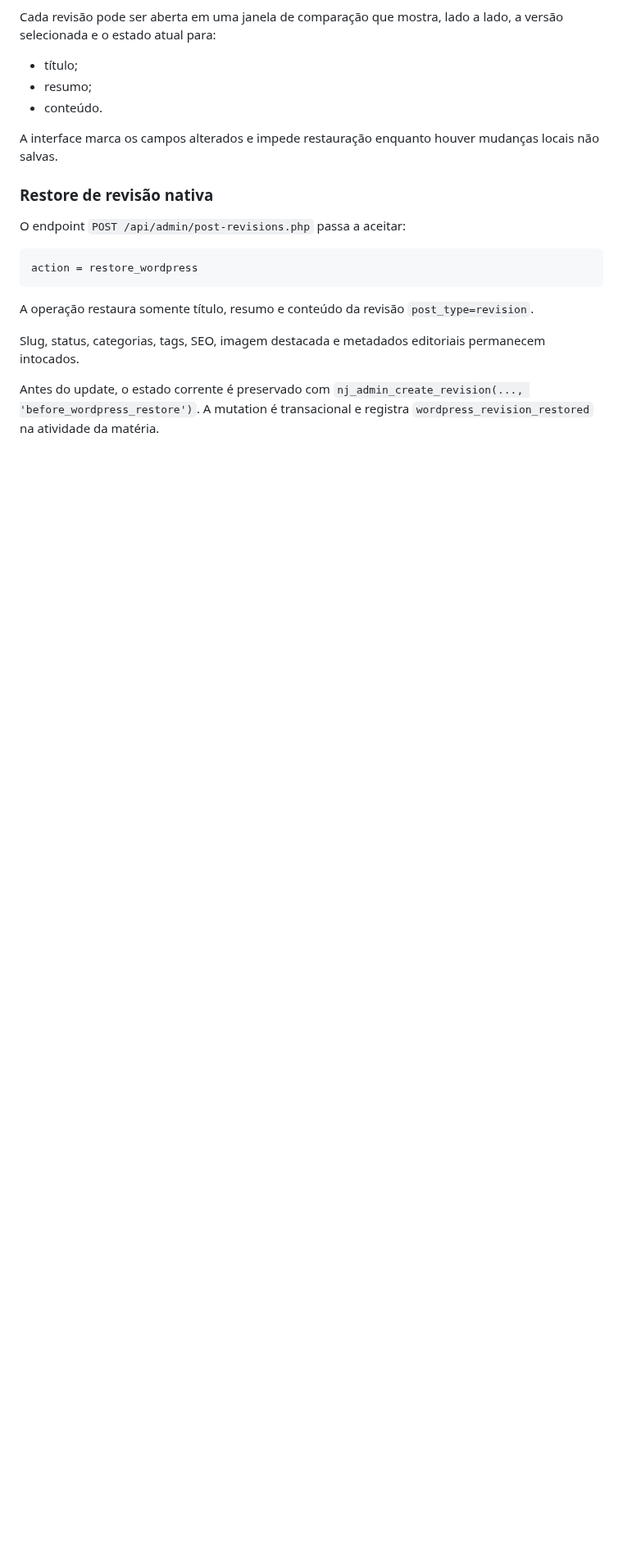
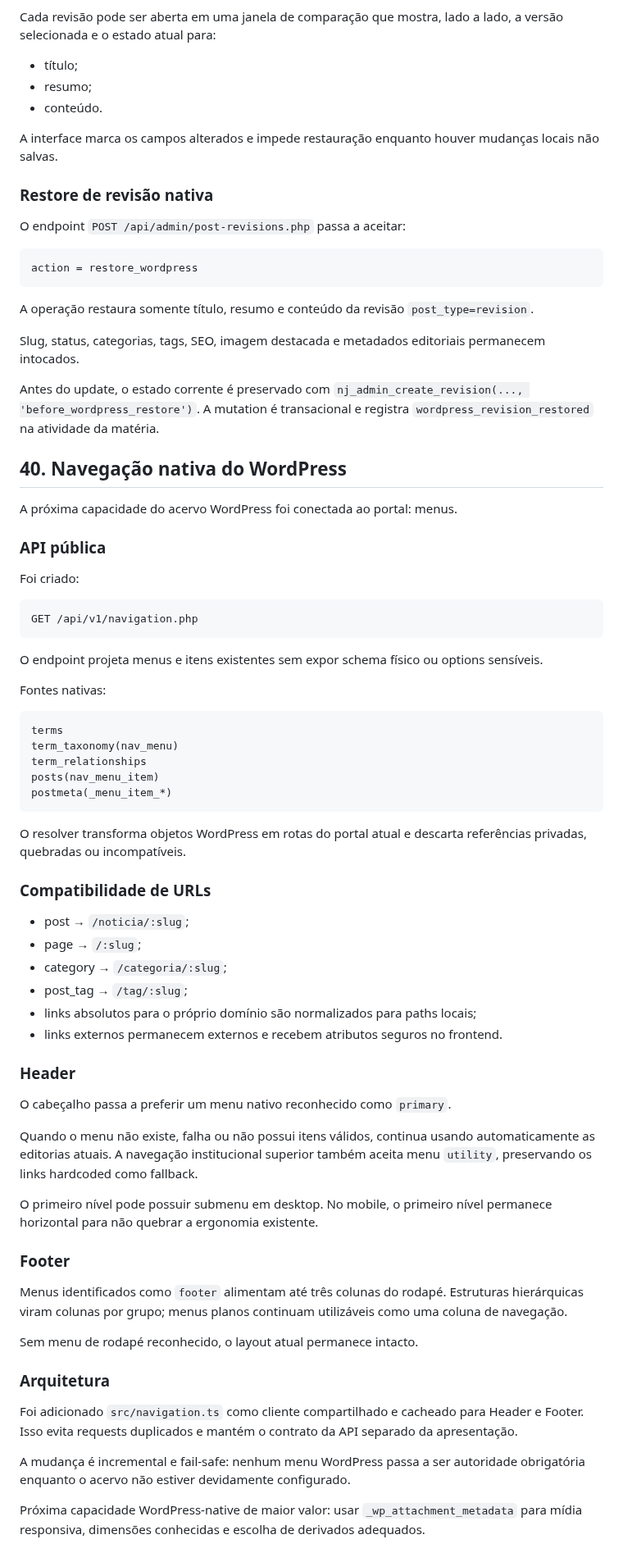
Before and after one commit to agenciamobi/nossojornal, a Markdown page: EVOLUTION.md, the part around the change. Shown at 82% size. Drawn GitHub-style; blank space fills up the shorter version.

Commit message:
docs: record native menu rollout

````diff
--- a/EVOLUTION.md
+++ b/EVOLUTION.md
@@ -2204,3 +2204,60 @@ A operação restaura somente título, resumo e conteúdo da revisão `post_type
 Slug, status, categorias, tags, SEO, imagem destacada e metadados editoriais permanecem intocados.
 
 Antes do update, o estado corrente é preservado com `nj_admin_create_revision(..., 'before_wordpress_restore')`. A mutation é transacional e registra `wordpress_revision_restored` na atividade da matéria.
+
+## 40. Navegação nativa do WordPress
+
+A próxima capacidade do acervo WordPress foi conectada ao portal: menus.
+
+### API pública
+
+Foi criado:
+
+```text
+GET /api/v1/navigation.php
+```
+
+O endpoint projeta menus e itens existentes sem expor schema físico ou options sensíveis.
+
+Fontes nativas:
+
+```text
+terms
+term_taxonomy(nav_menu)
+term_relationships
+posts(nav_menu_item)
+postmeta(_menu_item_*)
+```
+
+O resolver transforma objetos WordPress em rotas do portal atual e descarta referências privadas, quebradas ou incompatíveis.
+
+### Compatibilidade de URLs
+
+- post → `/noticia/:slug`;
+- page → `/:slug`;
+- category → `/categoria/:slug`;
+- post_tag → `/tag/:slug`;
+- links absolutos para o próprio domínio são normalizados para paths locais;
+- links externos permanecem externos e recebem atributos seguros no frontend.
+
+### Header
+
+O cabeçalho passa a preferir um menu nativo reconhecido como `primary`.
+
+Quando o menu não existe, falha ou não possui itens válidos, continua usando automaticamente as editorias atuais. A navegação institucional superior também aceita menu `utility`, preservando os links hardcoded como fallback.
+
+O primeiro nível pode possuir submenu em desktop. No mobile, o primeiro nível permanece horizontal para não quebrar a ergonomia existente.
+
+### Footer
+
+Menus identificados como `footer` alimentam até três colunas do rodapé. Estruturas hierárquicas viram colunas por grupo; menus planos continuam utilizáveis como uma coluna de navegação.
+
+Sem menu de rodapé reconhecido, o layout atual permanece intacto.
+
+### Arquitetura
+
+Foi adicionado `src/navigation.ts` como cliente compartilhado e cacheado para Header e Footer. Isso evita requests duplicados e mantém o contrato da API separado da apresentação.
+
+A mudança é incremental e fail-safe: nenhum menu WordPress passa a ser autoridade obrigatória enquanto o acervo não estiver devidamente configurado.
+
+Próxima capacidade WordPress-native de maior valor: usar `_wp_attachment_metadata` para mídia responsiva, dimensões conhecidas e escolha de derivados adequados.
````
